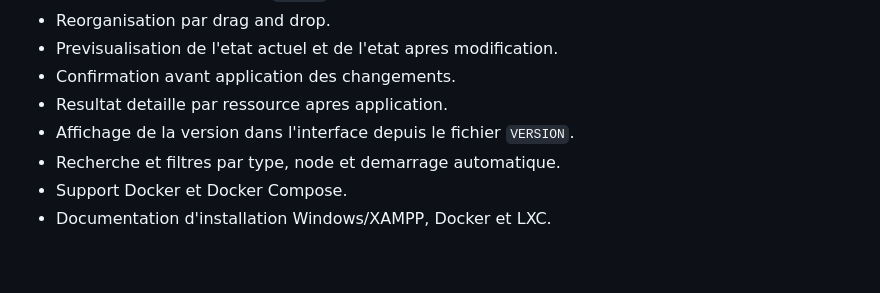
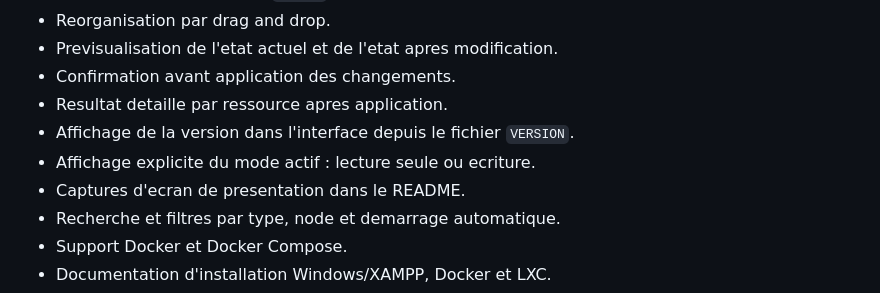
Before and after one commit to grandpurs45/pbo, a Markdown page: CHANGELOG.md, the part around the change. Rendered like a GitHub page; blank space fills up the shorter version.

```diff
--- a/CHANGELOG.md
+++ b/CHANGELOG.md
@@ -17,6 +17,8 @@ Premiere release publique du MVP PBO.
 - Confirmation avant application des changements.
 - Resultat detaille par ressource apres application.
 - Affichage de la version dans l'interface depuis le fichier `VERSION`.
+- Affichage explicite du mode actif : lecture seule ou ecriture.
+- Captures d'ecran de presentation dans le README.
 - Recherche et filtres par type, node et demarrage automatique.
 - Support Docker et Docker Compose.
 - Documentation d'installation Windows/XAMPP, Docker et LXC.
```
Also changed, not shown: README.md (+14 -0 lines), docs/assets/screenshots/dashboard.png (added), docs/assets/screenshots/login.png (added), docs/assets/screenshots/preview.png (added), 4 other files.
